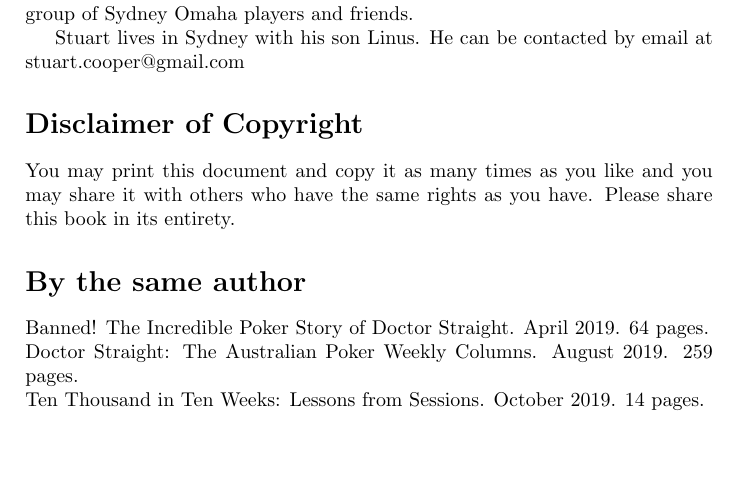
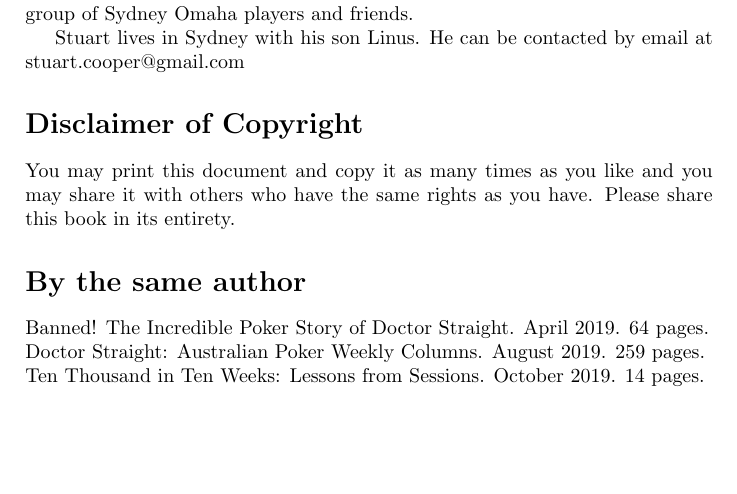
Before and after one commit to stucooper/seveninseven, a LaTeX book (seveninseven.tex, which reads preface.tex): part of page 2 of 10, cut so that both start at the same text. Compiled offline with pdfLaTeX.

Commit message:
shorten Doctor Straight by the same author

```diff
--- a/preface.tex
+++ b/preface.tex
@@ -35,5 +35,5 @@ have. Please share this book in its entirety.
 \section*{By the same author}
 
 Banned! The Incredible Poker Story of Doctor Straight. April 2019. 64 pages.\\
-Doctor Straight: The Australian Poker Weekly Columns. August 2019. 259 pages.\\
+Doctor Straight: Australian Poker Weekly Columns. August 2019. 259 pages.\\
 Ten Thousand in Ten Weeks: Lessons from Sessions. October 2019. 14 pages.
```
